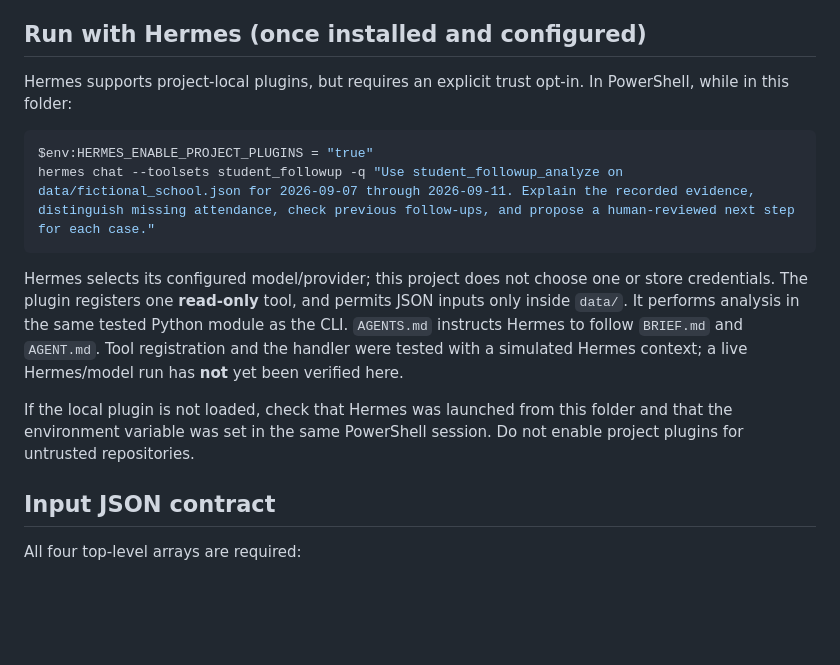
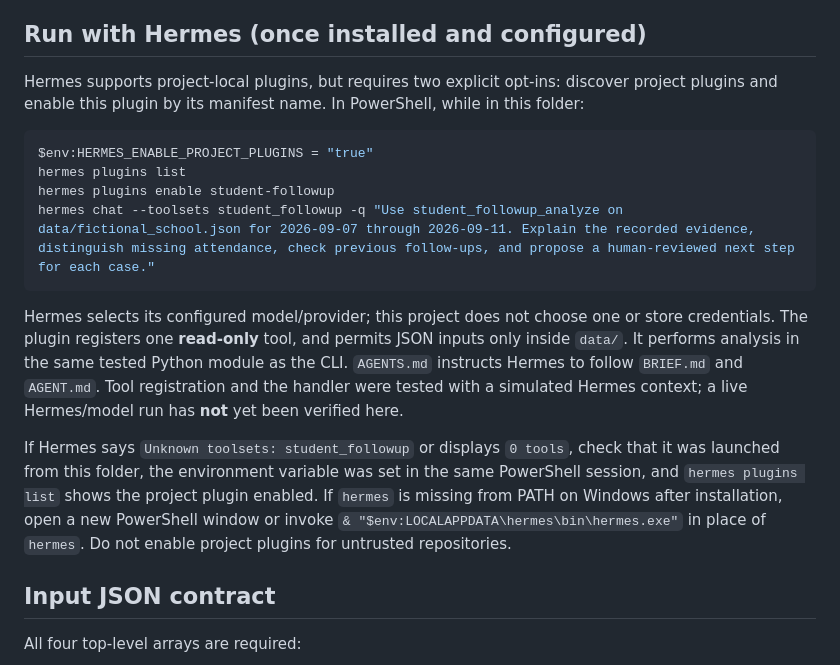
Before and after one commit to hamza-1612/student-followup-agent, a Markdown page: README.md, the part around the change. Rendered like a GitHub page; blank space fills up the shorter version.

Commit message:
Document Hermes project plugin enablement

````diff
--- a/README.md
+++ b/README.md
@@ -44,11 +44,14 @@ send a message or modify the input file. Use fictional notes for the demo.
 
 ## Run with Hermes (once installed and configured)
 
-Hermes supports project-local plugins, but requires an explicit trust opt-in.
-In PowerShell, while in this folder:
+Hermes supports project-local plugins, but requires two explicit opt-ins:
+discover project plugins and enable this plugin by its manifest name. In
+PowerShell, while in this folder:
 
 ```powershell
 $env:HERMES_ENABLE_PROJECT_PLUGINS = "true"
+hermes plugins list
+hermes plugins enable student-followup
 hermes chat --toolsets student_followup -q "Use student_followup_analyze on data/fictional_school.json for 2026-09-07 through 2026-09-11. Explain the recorded evidence, distinguish missing attendance, check previous follow-ups, and propose a human-reviewed next step for each case."
 ```
 
@@ -59,9 +62,13 @@ module as the CLI. `AGENTS.md` instructs Hermes to follow `BRIEF.md` and
 `AGENT.md`. Tool registration and the handler were tested with a simulated
 Hermes context; a live Hermes/model run has **not** yet been verified here.
 
-If the local plugin is not loaded, check that Hermes was launched from this
-folder and that the environment variable was set in the same PowerShell
-session. Do not enable project plugins for untrusted repositories.
+If Hermes says `Unknown toolsets: student_followup` or displays `0 tools`,
+check that it was launched from this folder, the environment variable was set
+in the same PowerShell session, and `hermes plugins list` shows the project
+plugin enabled. If `hermes` is missing from PATH on Windows after installation,
+open a new PowerShell window or invoke
+`& "$env:LOCALAPPDATA\hermes\bin\hermes.exe"` in place of `hermes`.
+Do not enable project plugins for untrusted repositories.
 
 ## Input JSON contract
 
````
